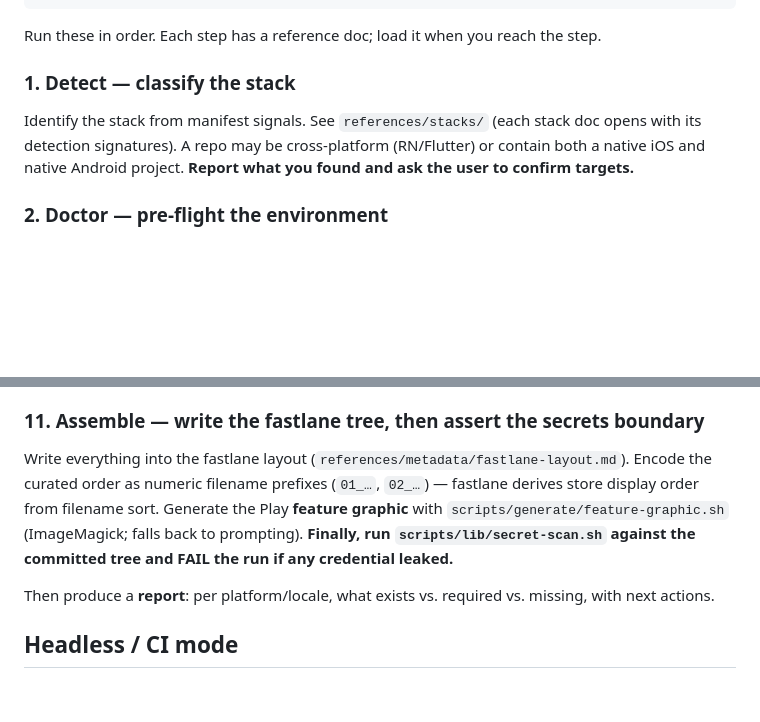
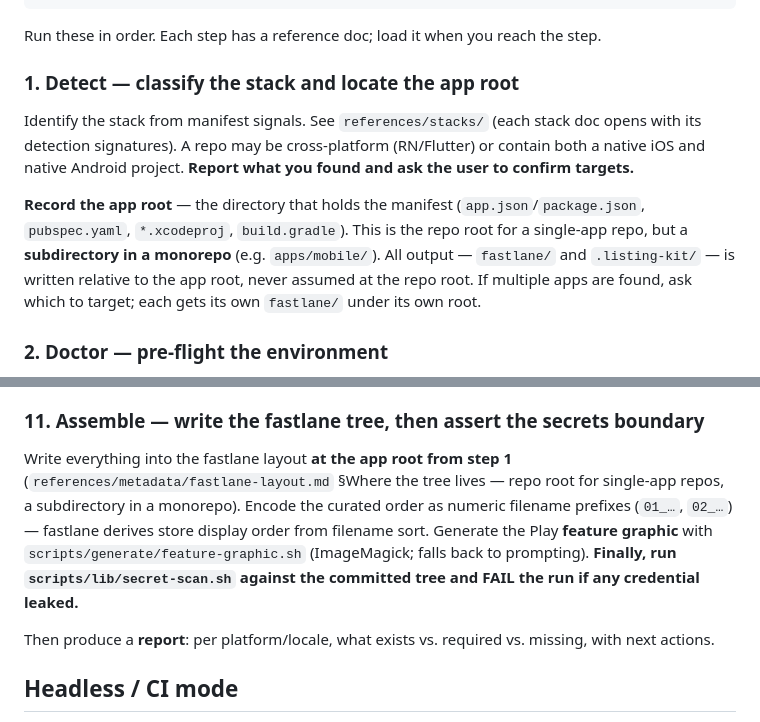
Before and after one commit to bilal-/listing-kit, a Markdown page: skills/listing-kit/SKILL.md, 2 parts joined by grey strips. GitHub-like rendering; blank space fills up the shorter version.

Commit message:
fix(skill): root fastlane/ at the app dir, not the repo root (monorepo support)
The fastlane/ + .listing-kit/ trees belong at the mobile app's root (the directory
with the manifest), which is the repo root only for single-app repos; in a monorepo
it's a subdirectory (apps/mobile/, packages/app/). Detect now records the app root;
Assemble writes there. Documented in fastlane-layout.md (§Where the tree lives),
SKILL.md, and spec §12-H. The example already follows this (app root = examples/expo-recipe-box/).

```diff
--- a/skills/listing-kit/SKILL.md
+++ b/skills/listing-kit/SKILL.md
@@ -29,8 +29,10 @@ detect → doctor → discover → plan → configure → run → drive → capt
 
 Run these in order. Each step has a reference doc; load it when you reach the step.
 
-### 1. Detect — classify the stack
+### 1. Detect — classify the stack and locate the app root
 Identify the stack from manifest signals. See `references/stacks/` (each stack doc opens with its detection signatures). A repo may be cross-platform (RN/Flutter) or contain both a native iOS and native Android project. **Report what you found and ask the user to confirm targets.**
+
+**Record the app root** — the directory that holds the manifest (`app.json`/`package.json`, `pubspec.yaml`, `*.xcodeproj`, `build.gradle`). This is the repo root for a single-app repo, but a **subdirectory in a monorepo** (e.g. `apps/mobile/`). All output — `fastlane/` and `.listing-kit/` — is written relative to the app root, never assumed at the repo root. If multiple apps are found, ask which to target; each gets its own `fastlane/` under its own root.
 
 ### 2. Doctor — pre-flight the environment
 Verify required toolchains before any build: per-stack SDKs (Xcode + CocoaPods, JDK + Android SDK, Flutter SDK, Node), plus `xcrun simctl` / `adb`. Report **optional** tools and what their absence degrades to:
@@ -78,7 +80,7 @@ Capture with **SDK tooling** (`xcrun simctl io ... screenshot`, `adb exec-out sc
 Validate every asset and metadata field against `references/stores/*.md`: character-limit overflows, dimension/format/aspect violations, missing required assets (e.g. Play feature graphic). If previous screenshots exist, produce a **visual diff** to flag regressions.
 
 ### 11. Assemble — write the fastlane tree, then assert the secrets boundary
-Write everything into the fastlane layout (`references/metadata/fastlane-layout.md`). Encode the curated order as numeric filename prefixes (`01_…`, `02_…`) — fastlane derives store display order from filename sort. Generate the Play **feature graphic** with `scripts/generate/feature-graphic.sh` (ImageMagick; falls back to prompting). **Finally, run `scripts/lib/secret-scan.sh` against the committed tree and FAIL the run if any credential leaked.**
+Write everything into the fastlane layout **at the app root from step 1** (`references/metadata/fastlane-layout.md` §Where the tree lives — repo root for single-app repos, a subdirectory in a monorepo). Encode the curated order as numeric filename prefixes (`01_…`, `02_…`) — fastlane derives store display order from filename sort. Generate the Play **feature graphic** with `scripts/generate/feature-graphic.sh` (ImageMagick; falls back to prompting). **Finally, run `scripts/lib/secret-scan.sh` against the committed tree and FAIL the run if any credential leaked.**
 
 Then produce a **report**: per platform/locale, what exists vs. required vs. missing, with next actions.
 
```
Also changed, not shown: 2 other files.
